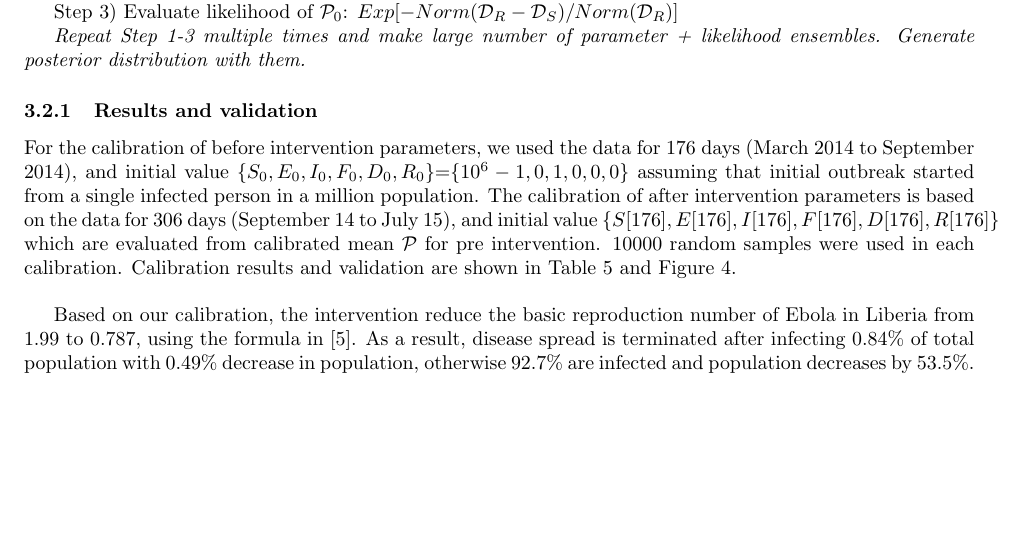
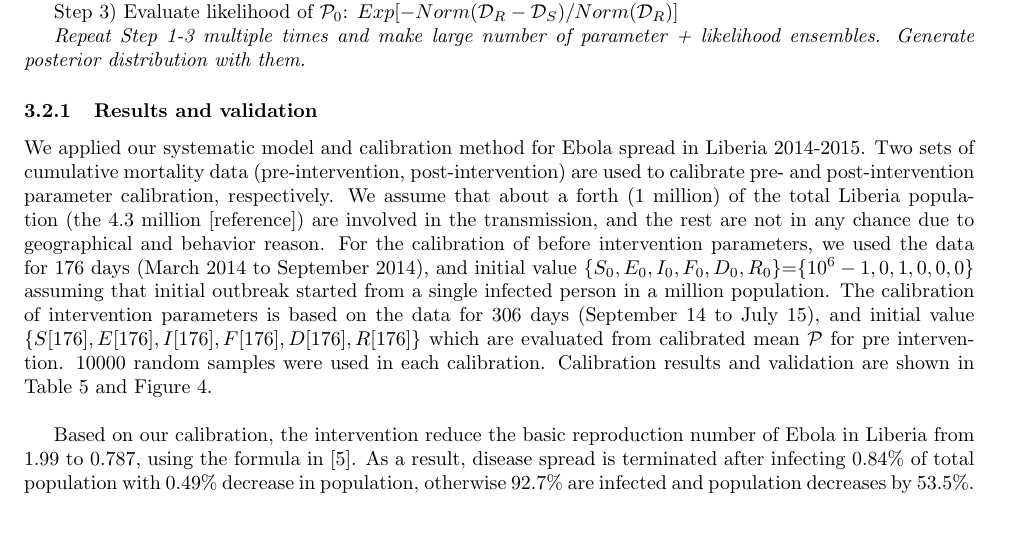
Before and after one commit to YuhangMa/MIT-Lincoln-Lab, a LaTeX paper (main.tex, which reads IM.tex): part of page 5 of 16, cut so that both start at the same text, the shorter picture padded with empty space. Compiled offline with pdfLaTeX.

Commit message:
Update IM.tex

```diff
--- a/IM.tex
+++ b/IM.tex
@@ -66,7 +66,7 @@ Step 3) Evaluate likelihood of $\mathcal{P}_0$: $Exp[-Norm(\mathcal{D}_R-\mathca
 \emph{Repeat Step 1-3 multiple times and make large number of {parameter + likelihood} ensembles. Generate posterior distribution with them.}
 
 \subsubsection{Results and validation}
-For the calibration of before intervention parameters, we used the data for 176 days (March 2014 to September 2014), and initial value $\{S_0,E_0,I_0,F_0,D_0,R_0\}$=$\{10^6-1,0,1,0,0,0\}$ assuming that initial outbreak started from a single infected person in a million population. The calibration of after intervention parameters is based on the data for 306 days (September 14 to July 15), and initial value $\{S[176],E[176],I[176],F[176],D[176],R[176]\}$ which are evaluated from calibrated mean $\mathcal{P}$ for pre intervention. 10000 random samples were used in each calibration. Calibration results and validation are shown in Table \ref{tab:parameters} and Figure \ref{fig:Cumulative _Death}.\\
+We applied our systematic model and calibration method for Ebola spread in Liberia 2014-2015. Two sets of cumulative mortality data (pre-intervention, post-intervention) are used to calibrate pre- and post-intervention parameter calibration, respectively. We assume that about a forth (1 million) of the total Liberia population (the 4.3 million [reference]) are involved in the transmission, and the rest are not in any chance due to geographical and behavior reason. For the calibration of before intervention parameters, we used the data for 176 days (March 2014 to September 2014), and initial value $\{S_0,E_0,I_0,F_0,D_0,R_0\}$=$\{10^6-1,0,1,0,0,0\}$ assuming that initial outbreak started from a single infected person in a million population. The calibration of intervention parameters is based on the data for 306 days (September 14 to July 15), and initial value $\{S[176],E[176],I[176],F[176],D[176],R[176]\}$ which are evaluated from calibrated mean $\mathcal{P}$ for pre intervention. 10000 random samples were used in each calibration. Calibration results and validation are shown in Table \ref{tab:parameters} and Figure \ref{fig:Cumulative _Death}.\\
 
 Based on our calibration, the intervention reduce the basic reproduction number of Ebola in Liberia from 1.99 to 0.787, using the formula in \cite{Legrand2007}. As a result, disease spread is terminated after infecting 0.84\% of total population with 0.49\% decrease in population, otherwise 92.7\% are infected and population decreases by 53.5\%.\\
 
```
